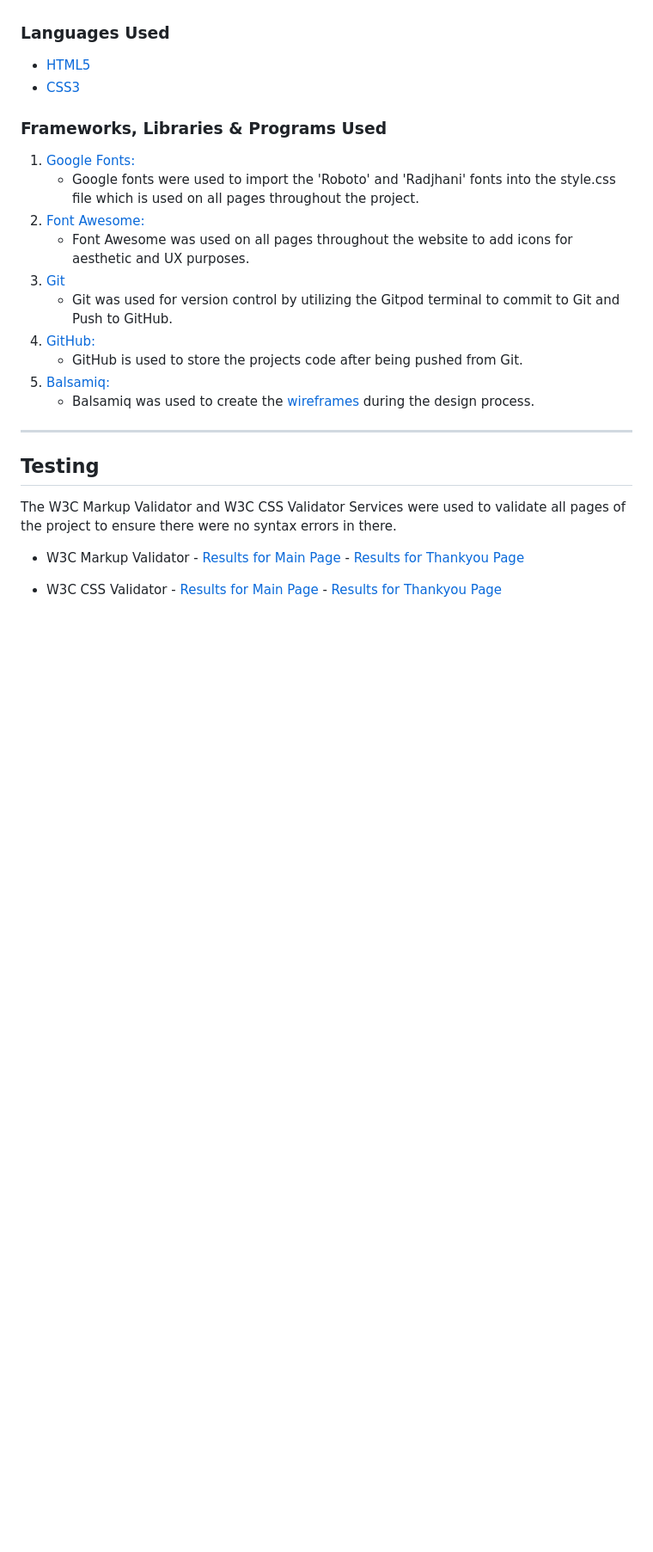
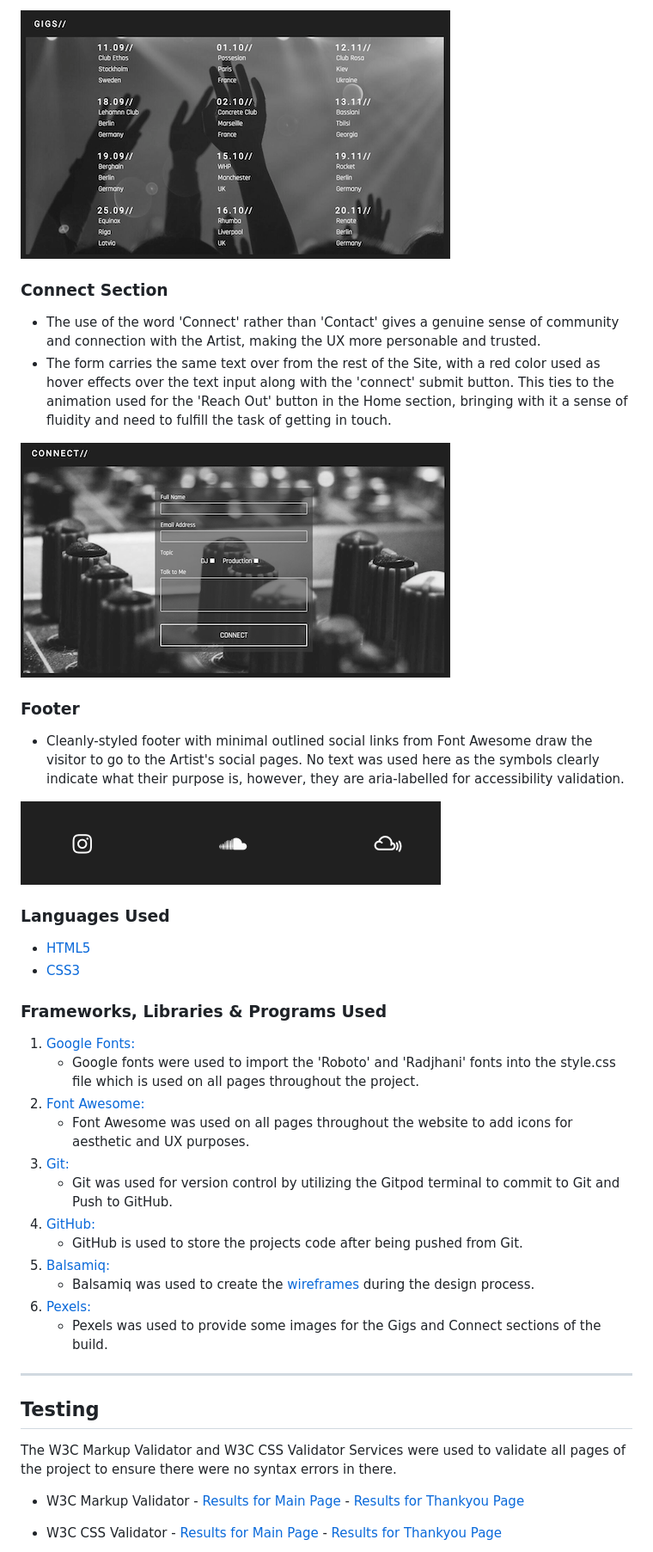
Before and after one commit to mattcooperdev/djmattcooper, a Markdown page: README.md, the part around the change printed below. Shown: that part at 86% size. GitHub-like rendering; pictures changed too: assets/md-images/mc-connect.png (added), assets/md-images/mc-footer.png (added), assets/md-images/mc-gigs.png (added); blank space fills up the shorter version.

Commit message:
Added section details to README

```diff
--- a/README.md
+++ b/README.md
@@ -76,3 +92,18 @@ This is the main marketing website for DJ Matt Cooper. It is designed to be resp
+![Gigs section](assets/md-images/mc-gigs.png)
+
+### Connect Section
+- The use of the word 'Connect' rather than 'Contact' gives a genuine sense of community and connection with the Artist, making the UX more personable and trusted.
+- The form carries the same text over from the rest of the Site, with a red color used as hover effects over the text input along with the 'connect' submit button. This ties to the animation used for the 'Reach Out' button in the Home section, bringing with it a sense of fluidity and need to fulfill the task of getting in touch.
+
+![Connect Section](assets/md-images/mc-connect.png)
+
+### Footer
+
+- Cleanly-styled footer with minimal outlined social links from Font Awesome draw the visitor to go to the Artist's social pages. No text was used here as the symbols clearly indicate what their purpose is, however, they are aria-labelled for accessibility validation.
+
+![Footer](assets/md-images/mc-footer.png)
+
+
 ### Languages Used
 
 -   [HTML5](https://en.wikipedia.org/wiki/HTML5)
@@ -84,12 +115,14 @@ This is the main marketing website for DJ Matt Cooper. It is designed to be resp
     - Google fonts were used to import the 'Roboto' and 'Radjhani' fonts into the style.css file which is used on all pages throughout the project.
 1. [Font Awesome:](https://fontawesome.com/)
     - Font Awesome was used on all pages throughout the website to add icons for aesthetic and UX purposes.
-1. [Git](https://git-scm.com/)
+1. [Git:](https://git-scm.com/)
     - Git was used for version control by utilizing the Gitpod terminal to commit to Git and Push to GitHub.
 1. [GitHub:](https://github.com/)
     - GitHub is used to store the projects code after being pushed from Git.
 1. [Balsamiq:](https://balsamiq.com/)
     - Balsamiq was used to create the [wireframes](https://github.com/) during the design process.
+1. [Pexels:](https://pexels.com)
+    - Pexels was used to provide some images for the Gigs and Connect sections of the build.
 
 ---
 
```
Also changed, not shown: other parts of README.md (+23 -5 lines), assets/md-images/mc-home.png (added), assets/md-images/mc-releases.png (added).
